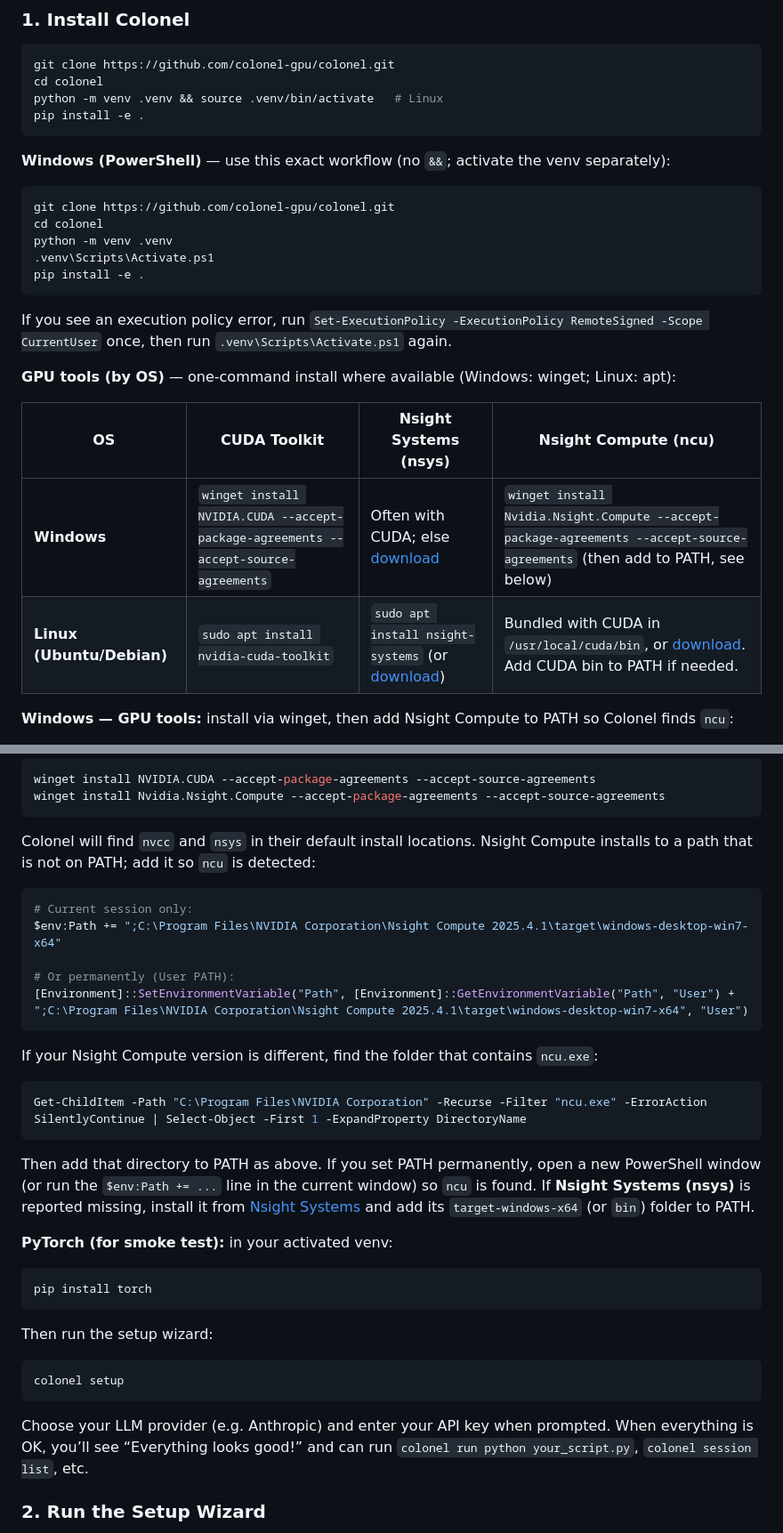
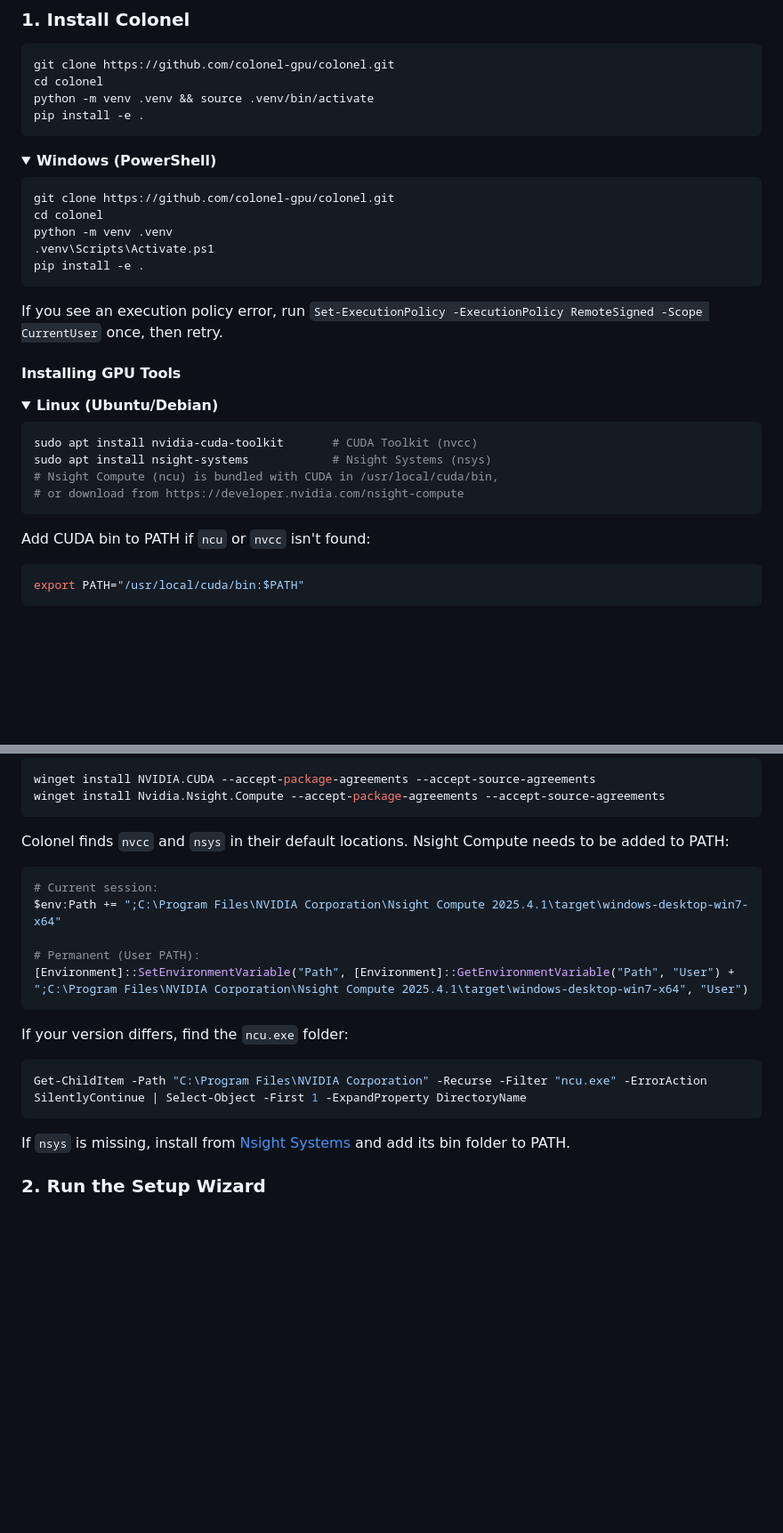
Before and after one commit to A14N77/colonel, a Markdown page: README.md, 2 parts joined by grey strips. Shown at 89% size. Drawn GitHub-style; folded sections open; blank space fills up the shorter version.

Commit message:
cleaner instructions

````diff
--- a/README.md
+++ b/README.md
@@ -32,11 +32,12 @@ Colonel is an open-source, AI-powered command-line tool for profiling GPU kernel
 ```bash
 git clone https://github.com/colonel-gpu/colonel.git
 cd colonel
-python -m venv .venv && source .venv/bin/activate   # Linux
+python -m venv .venv && source .venv/bin/activate
 pip install -e .
 ```
 
-**Windows (PowerShell)** — use this exact workflow (no `&&`; activate the venv separately):
+<details>
+<summary><strong>Windows (PowerShell)</strong></summary>
 
 ```powershell
 git clone https://github.com/colonel-gpu/colonel.git
@@ -46,13 +47,25 @@ python -m venv .venv
 pip install -e .
 ```
 
-If you see an execution policy error, run `Set-ExecutionPolicy -ExecutionPolicy RemoteSigned -Scope CurrentUser` once, then run `.venv\Scripts\Activate.ps1` again.
+If you see an execution policy error, run `Set-ExecutionPolicy -ExecutionPolicy RemoteSigned -Scope CurrentUser` once, then retry.
 
-**GPU tools (by OS)** — one-command install where available (Windows: winget; Linux: apt):
+</details>
 
-| OS | CUDA Toolkit | Nsight Systems (nsys) | Nsight Compute (ncu) |
-|----|--------------|------------------------|----------------------|
-| **Windows** | `winget install NVIDIA.CUDA --accept-package-agreements --accept-source-agreements` | Often with CUDA; else [download](https://developer.nvidia.com/nsight-systems) | `winget install Nvidia.Nsight.Compute --accept-package-agreements --accept-source-agreements` (then add to PATH, see below) |
-| **Linux (Ubuntu/Debian)** | `sudo apt install nvidia-cuda-toolkit` | `sudo apt install nsight-systems` (or [download](https://developer.nvidia.com/nsight-systems)) | Bundled with CUDA in `/usr/local/cuda/bin`, or [download](https://developer.nvidia.com/nsight-compute). Add CUDA bin to PATH if needed. |
+#### Installing GPU Tools
 
-**Windows — GPU tools:** install via winget, then add Nsight Compute to PATH so Colonel finds `ncu`:
+<details>
+<summary><strong>Linux (Ubuntu/Debian)</strong></summary>
+
+```bash
+sudo apt install nvidia-cuda-toolkit       # CUDA Toolkit (nvcc)
+sudo apt install nsight-systems            # Nsight Systems (nsys)
+# Nsight Compute (ncu) is bundled with CUDA in /usr/local/cuda/bin,
+# or download from https://developer.nvidia.com/nsight-compute
+```
+
+Add CUDA bin to PATH if `ncu` or `nvcc` isn't found:
+
+```bash
+export PATH="/usr/local/cuda/bin:$PATH"
+```
+
@@ -62,37 +79,25 @@ winget install NVIDIA.CUDA --accept-package-agreements --accept-source-agreement
 winget install Nvidia.Nsight.Compute --accept-package-agreements --accept-source-agreements
 ```
 
-Colonel will find `nvcc` and `nsys` in their default install locations. Nsight Compute installs to a path that is not on PATH; add it so `ncu` is detected:
+Colonel finds `nvcc` and `nsys` in their default locations. Nsight Compute needs to be added to PATH:
 
 ```powershell
-# Current session only:
+# Current session:
 $env:Path += ";C:\Program Files\NVIDIA Corporation\Nsight Compute 2025.4.1\target\windows-desktop-win7-x64"
 
-# Or permanently (User PATH):
+# Permanent (User PATH):
 [Environment]::SetEnvironmentVariable("Path", [Environment]::GetEnvironmentVariable("Path", "User") + ";C:\Program Files\NVIDIA Corporation\Nsight Compute 2025.4.1\target\windows-desktop-win7-x64", "User")
 ```
 
-If your Nsight Compute version is different, find the folder that contains `ncu.exe`:
+If your version differs, find the `ncu.exe` folder:
 
 ```powershell
 Get-ChildItem -Path "C:\Program Files\NVIDIA Corporation" -Recurse -Filter "ncu.exe" -ErrorAction SilentlyContinue | Select-Object -First 1 -ExpandProperty DirectoryName
 ```
 
-Then add that directory to PATH as above. If you set PATH permanently, open a new PowerShell window (or run the `$env:Path += ...` line in the current window) so `ncu` is found. If **Nsight Systems (nsys)** is reported missing, install it from [Nsight Systems](https://developer.nvidia.com/nsight-systems) and add its `target-windows-x64` (or `bin`) folder to PATH.
+If `nsys` is missing, install from [Nsight Systems](https://developer.nvidia.com/nsight-systems) and add its bin folder to PATH.
 
-**PyTorch (for smoke test):** in your activated venv:
-
-```powershell
-pip install torch
-```
-
-Then run the setup wizard:
-
-```powershell
-colonel setup
-```
-
-Choose your LLM provider (e.g. Anthropic) and enter your API key when prompted. When everything is OK, you’ll see “Everything looks good!” and can run `colonel run python your_script.py`, `colonel session list`, etc.
+</details>
 
 ### 2. Run the Setup Wizard
 
````
Also changed, not shown: other parts of README.md (+4 -0 lines).
